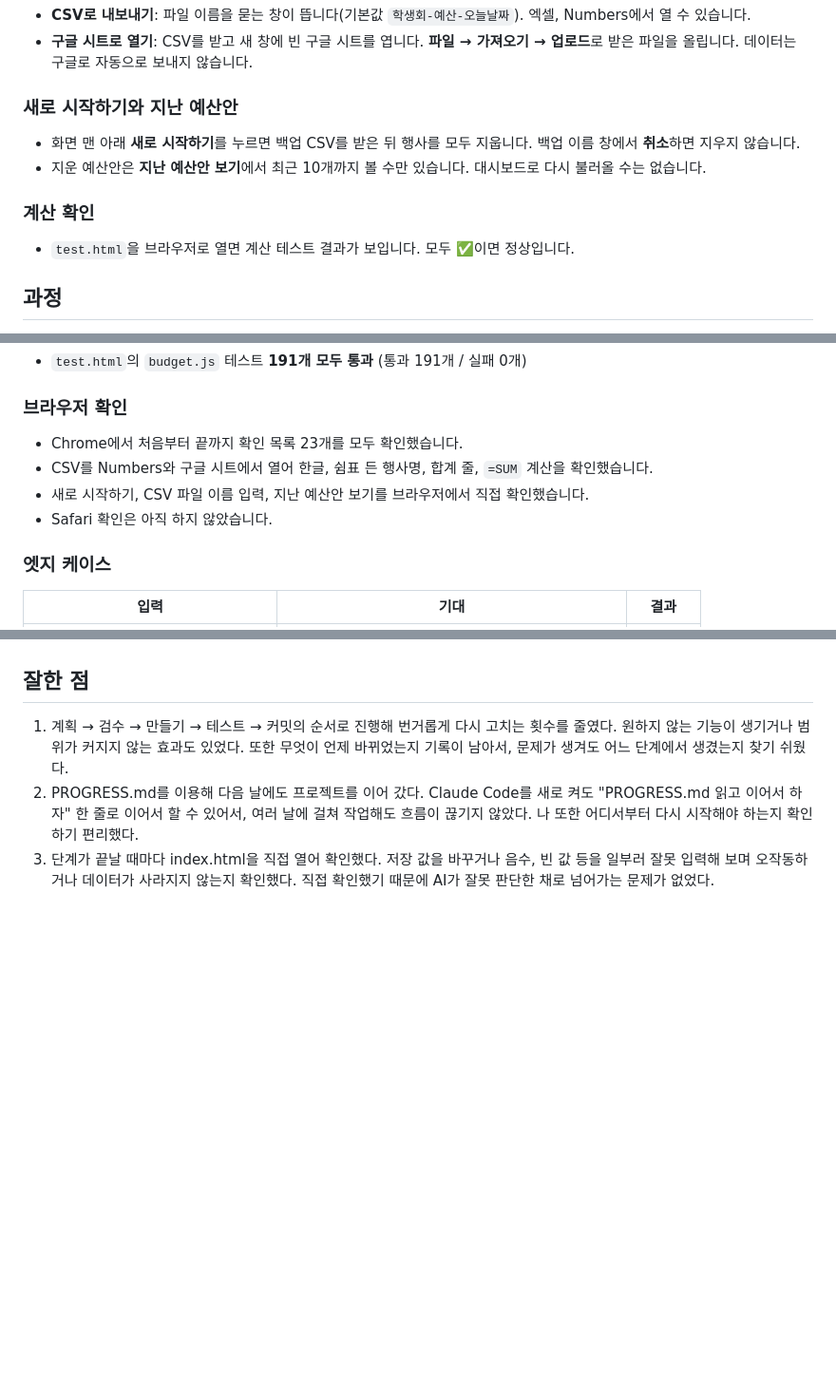
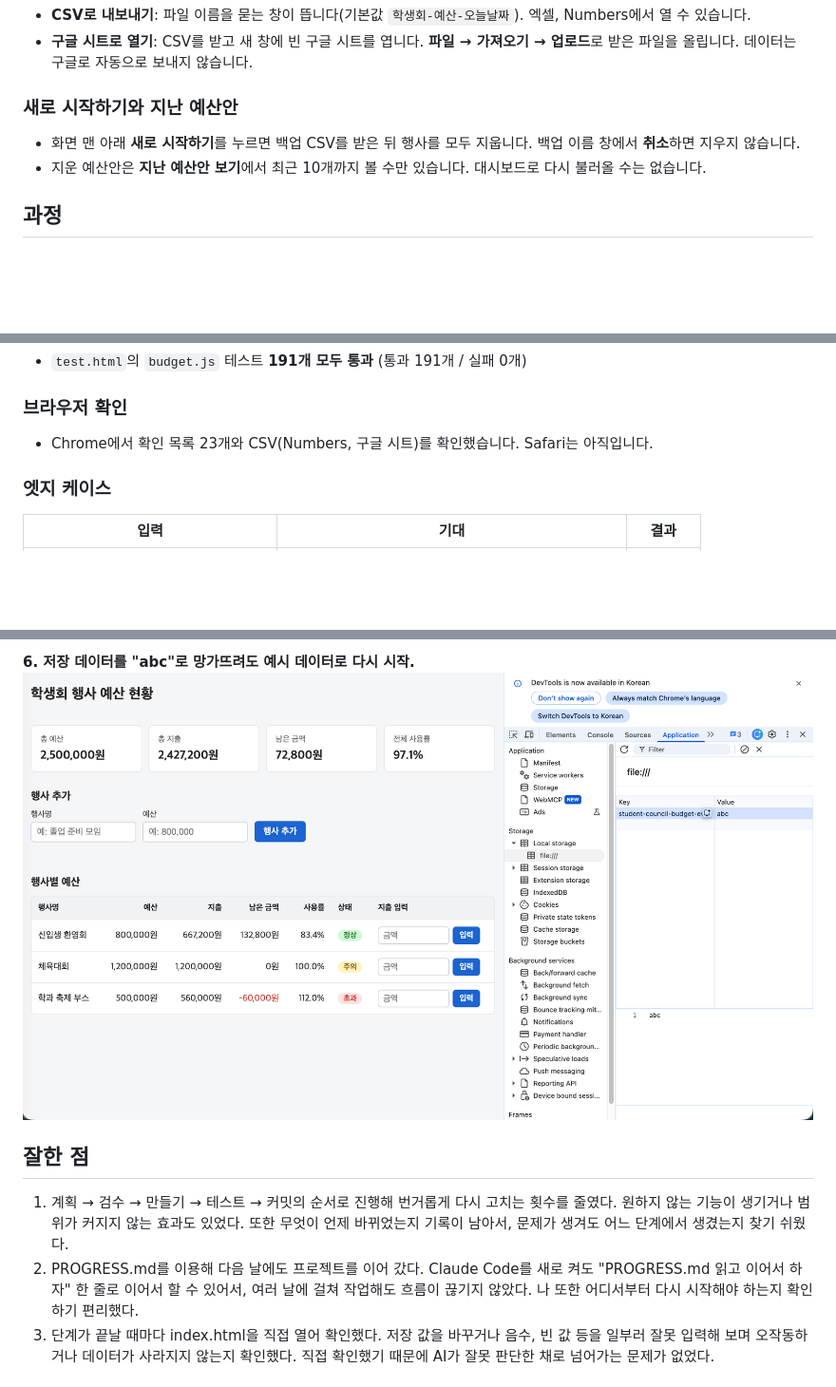
Before and after one commit to sinisang0223-creator/student-council-budget, a Markdown page: README.md, 3 parts joined by grey strips. Shown at 95% size. Rendered like a GitHub page; pictures changed too: screenshots/06-corrupted-storage-recovery.png (added); blank space fills up the shorter version.

```diff
--- a/README.md
+++ b/README.md
@@ -30,9 +30,6 @@
 - 화면 맨 아래 **새로 시작하기**를 누르면 백업 CSV를 받은 뒤 행사를 모두 지웁니다. 백업 이름 창에서 **취소**하면 지우지 않습니다.
 - 지운 예산안은 **지난 예산안 보기**에서 최근 10개까지 볼 수만 있습니다. 대시보드로 다시 불러올 수는 없습니다.
 
-### 계산 확인
-- `test.html`을 브라우저로 열면 계산 테스트 결과가 보입니다. 모두 ✅이면 정상입니다.
-
 ## 과정
 
 최종 프로젝트를 만들기 전에, 내가 만들고자 하는 AI의 기능 중 하나를 먼저 구현해 보았다. 학생회 재정 운영 관리의 기초인 예산 관리 기능이다. 학생회는 투명하고 공정하며 근거 있는 학생회비 집행을 해야 한다. 예산을 적절하게 배분하고 책정해야 1년 동안의 행사 운영에 차질이 생기지 않기 때문에, 예산 관리 기능을 우선 만들었다.
@@ -53,10 +50,7 @@
 - `test.html`의 `budget.js` 테스트 **191개 모두 통과** (통과 191개 / 실패 0개)
 
 ### 브라우저 확인
-- Chrome에서 처음부터 끝까지 확인 목록 23개를 모두 확인했습니다.
-- CSV를 Numbers와 구글 시트에서 열어 한글, 쉼표 든 행사명, 합계 줄, `=SUM` 계산을 확인했습니다.
-- 새로 시작하기, CSV 파일 이름 입력, 지난 예산안 보기를 브라우저에서 직접 확인했습니다.
-- Safari 확인은 아직 하지 않았습니다.
+- Chrome에서 확인 목록 23개와 CSV(Numbers, 구글 시트)를 확인했습니다. Safari는 아직입니다.
 
 ### 엣지 케이스
 
@@ -74,3 +82,5 @@
+**6. 저장 데이터를 "abc"로 망가뜨려도 예시 데이터로 다시 시작.**
+![망가진 저장 데이터 복구](screenshots/06-corrupted-storage-recovery.png)
 
 ## 잘한 점
 
```
Also changed, not shown: other parts of README.md (+15 -1 lines), PROGRESS.md (+10 -5 lines), screenshots/01-plan-first-questions.png (added), screenshots/02-self-found-display-bug.png (added), screenshots/03-test-html-pass.png (added), screenshots/04-edge-case-checklist.png (added), screenshots/05-duplicate-and-overbudget.png (added).
